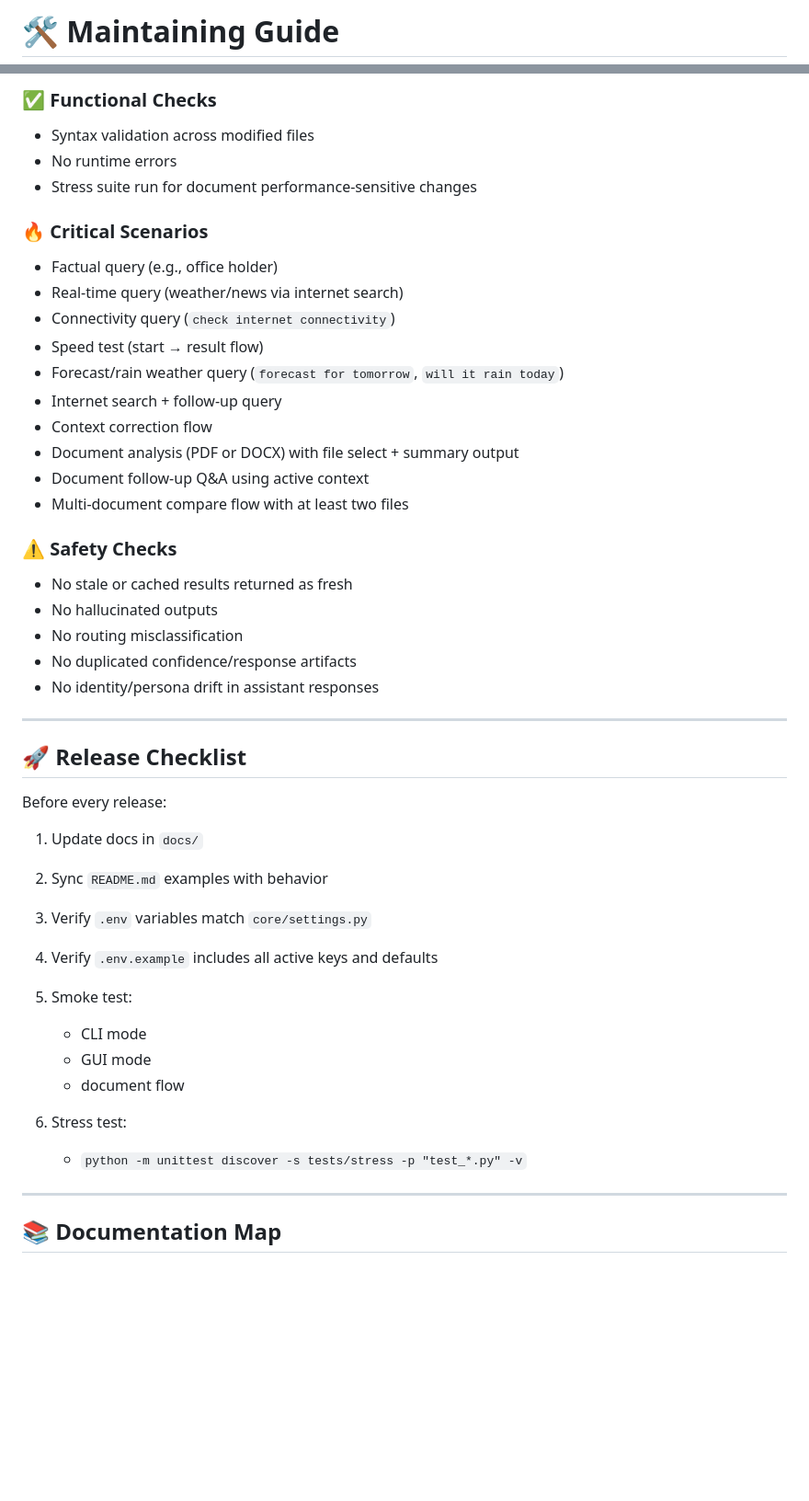
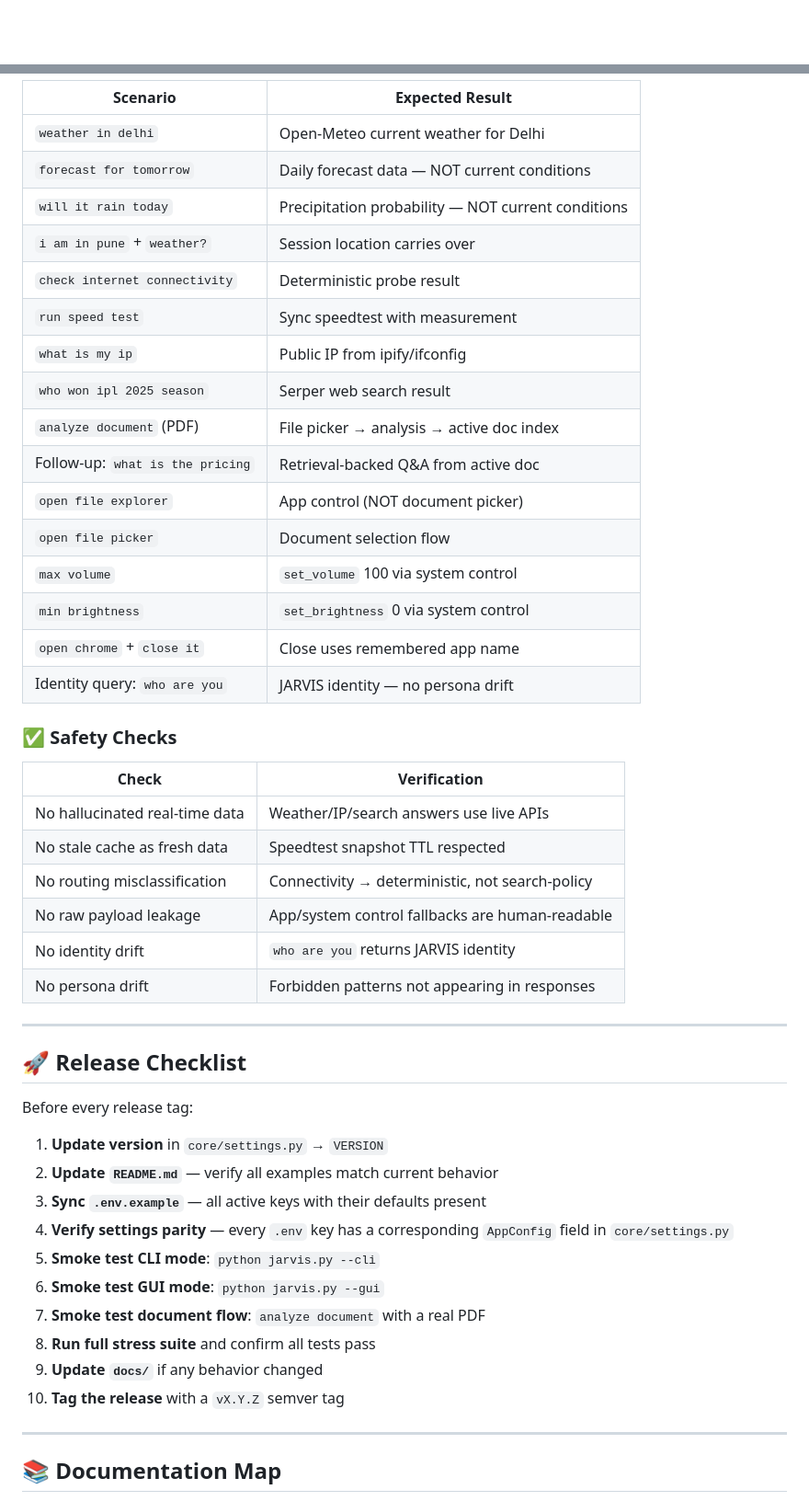
Before and after one commit to deepakrakshit/jarvis, a Markdown page: MAINTAINING.md, 2 parts joined by grey strips. Shown at 92% size. Rendered like a GitHub page; blank space fills up the shorter version.

```diff
--- a/MAINTAINING.md
+++ b/MAINTAINING.md
@@ -1,2 +1,2 @@
-# 🛠️ Maintaining Guide
+<div align="center">
 
@@ -125,49 +132,50 @@ Before merging any change:
 
-### ✅ Functional Checks
+| Scenario | Expected Result |
+|---|---|
+| `weather in delhi` | Open-Meteo current weather for Delhi |
+| `forecast for tomorrow` | Daily forecast data — NOT current conditions |
+| `will it rain today` | Precipitation probability — NOT current conditions |
+| `i am in pune` + `weather?` | Session location carries over |
+| `check internet connectivity` | Deterministic probe result |
+| `run speed test` | Sync speedtest with measurement |
+| `what is my ip` | Public IP from ipify/ifconfig |
+| `who won ipl 2025 season` | Serper web search result |
+| `analyze document` (PDF) | File picker → analysis → active doc index |
+| Follow-up: `what is the pricing` | Retrieval-backed Q&A from active doc |
+| `open file explorer` | App control (NOT document picker) |
+| `open file picker` | Document selection flow |
+| `max volume` | `set_volume` 100 via system control |
+| `min brightness` | `set_brightness` 0 via system control |
+| `open chrome` + `close it` | Close uses remembered app name |
+| Identity query: `who are you` | JARVIS identity — no persona drift |
 
-* Syntax validation across modified files
-* No runtime errors
-* Stress suite run for document performance-sensitive changes
+### ✅ Safety Checks
 
-### 🔥 Critical Scenarios
-
-* Factual query (e.g., office holder)
-* Real-time query (weather/news via internet search)
-* Connectivity query (`check internet connectivity`)
-* Speed test (start → result flow)
-* Forecast/rain weather query (`forecast for tomorrow`, `will it rain today`)
-* Internet search + follow-up query
-* Context correction flow
-* Document analysis (PDF or DOCX) with file select + summary output
-* Document follow-up Q&A using active context
-* Multi-document compare flow with at least two files
-
-### ⚠️ Safety Checks
-
-* No stale or cached results returned as fresh
-* No hallucinated outputs
-* No routing misclassification
-* No duplicated confidence/response artifacts
-* No identity/persona drift in assistant responses
+| Check | Verification |
+|---|---|
+| No hallucinated real-time data | Weather/IP/search answers use live APIs |
+| No stale cache as fresh data | Speedtest snapshot TTL respected |
+| No routing misclassification | Connectivity → deterministic, not search-policy |
+| No raw payload leakage | App/system control fallbacks are human-readable |
+| No identity drift | `who are you` returns JARVIS identity |
+| No persona drift | Forbidden patterns not appearing in responses |
 
 ---
 
 ## 🚀 Release Checklist
 
-Before every release:
+Before every release tag:
 
-1. Update docs in `docs/`
-2. Sync `README.md` examples with behavior
-3. Verify `.env` variables match `core/settings.py`
-4. Verify `.env.example` includes all active keys and defaults
-5. Smoke test:
-
-   * CLI mode
-   * GUI mode
-   * document flow
-6. Stress test:
-
-   * `python -m unittest discover -s tests/stress -p "test_*.py" -v`
+1. **Update version** in `core/settings.py` → `VERSION`
+2. **Update `README.md`** — verify all examples match current behavior
+3. **Sync `.env.example`** — all active keys with their defaults present
+4. **Verify settings parity** — every `.env` key has a corresponding `AppConfig` field in `core/settings.py`
+5. **Smoke test CLI mode**: `python jarvis.py --cli`
+6. **Smoke test GUI mode**: `python jarvis.py --gui`
+7. **Smoke test document flow**: `analyze document` with a real PDF
+8. **Run full stress suite** and confirm all tests pass
+9. **Update `docs/`** if any behavior changed
+10. **Tag the release** with a `vX.Y.Z` semver tag
 
 ---
 
```
Also changed, not shown: other parts of MAINTAINING.md (+106 -88 lines).
